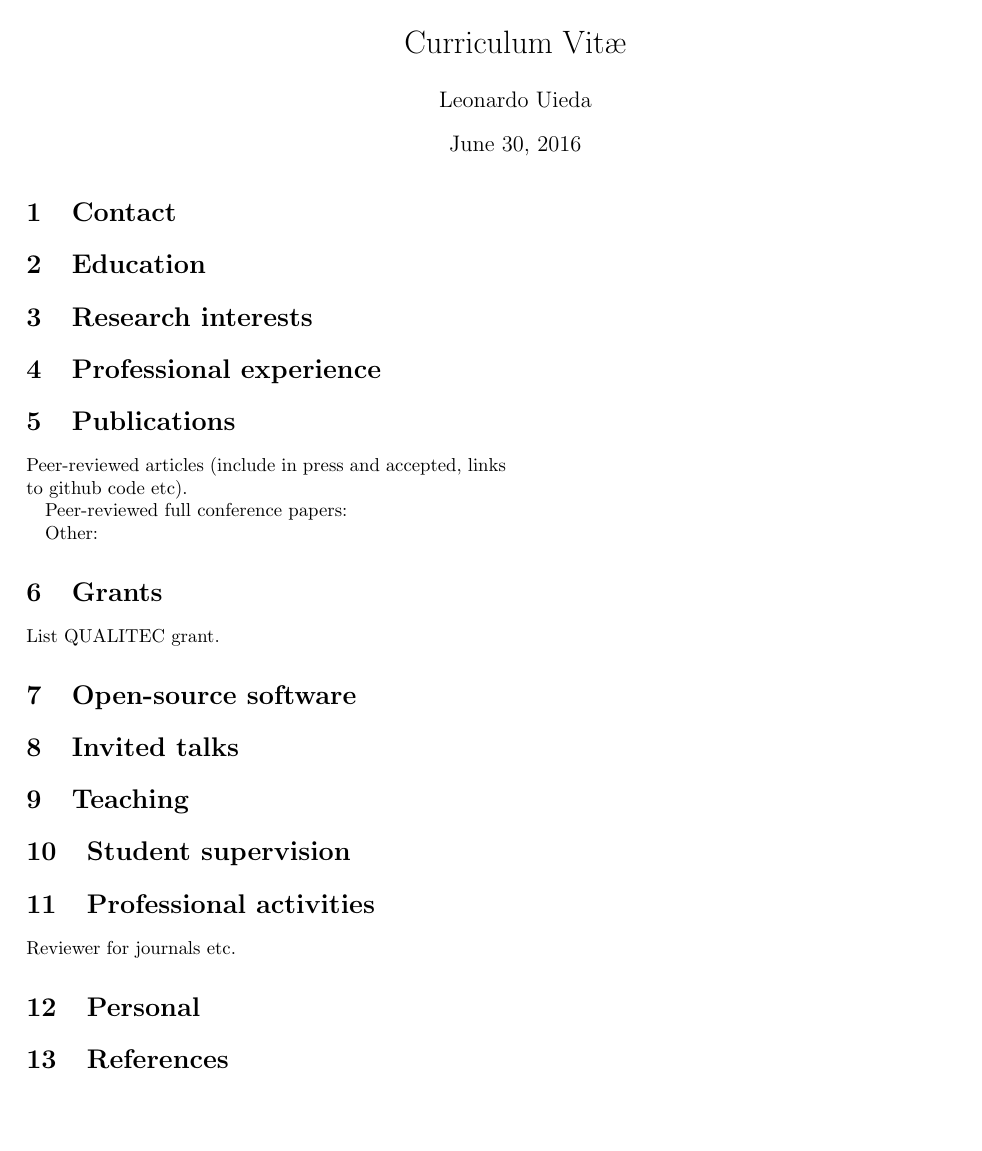
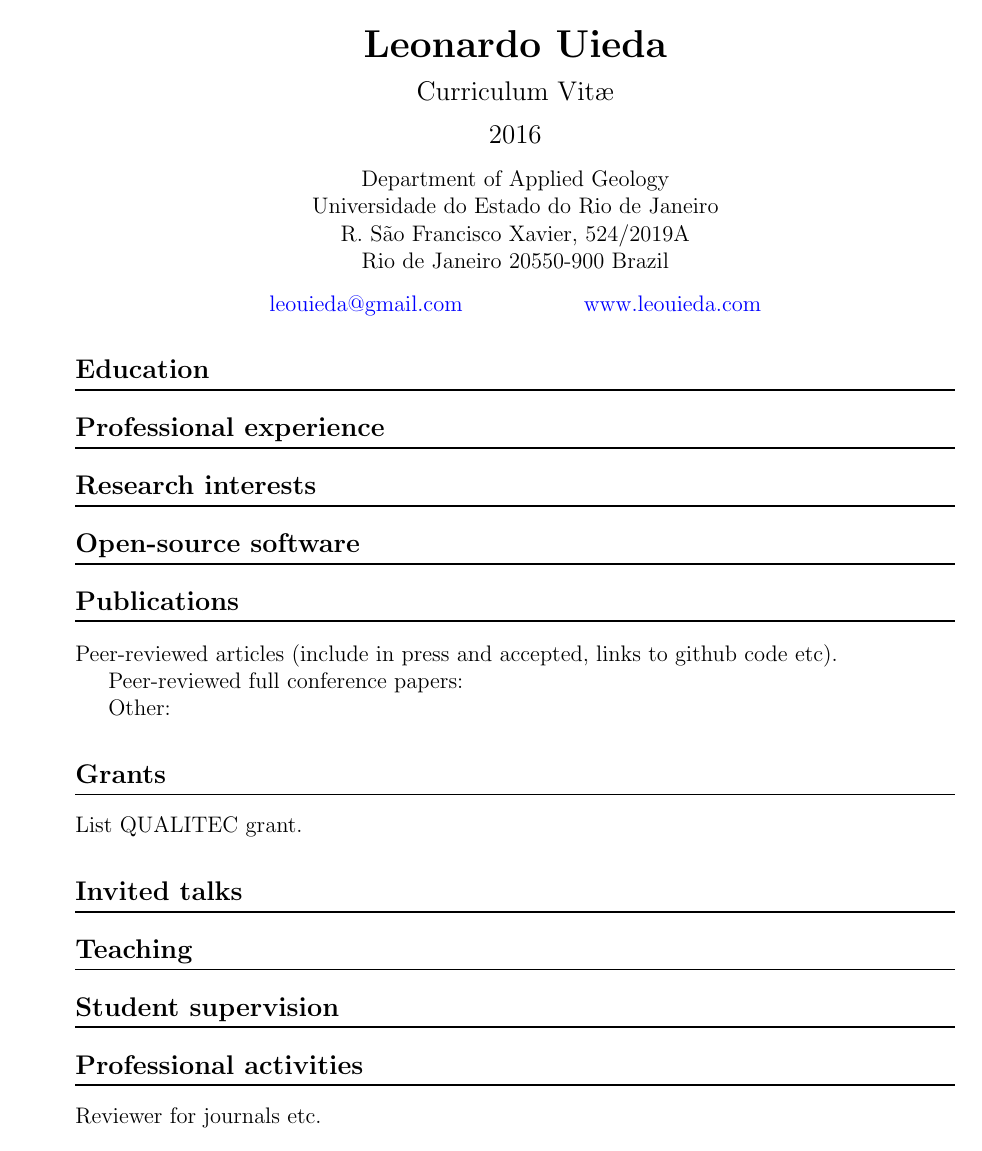
Before and after one commit to leouieda/cv, a LaTeX CV (leonardo_uieda_cv.tex): the whole page before the commit and page 1 of 2 after it. Compiled offline with pdfLaTeX.

Commit message:
Contact info

```diff
--- a/leonardo_uieda_cv.tex
+++ b/leonardo_uieda_cv.tex
@@ -16,20 +23,34 @@
 
 \begin{document}
 
-\title{Curriculum Vit\ae}
-\author{Leonardo Uieda}
+\thispagestyle{empty}
+\begin{center}
+    \textbf{\LARGE Leonardo Uieda}
+    \\\vspace{0.3cm}
+    {\large Curriculum Vit\ae}
+    \\\vspace{0.3cm}
+    {\large 2016}
+    \\\vspace{0.3cm}
+    Department of Applied Geology\\
+    Universidade do Estado do Rio de Janeiro\\
+    R. São Francisco Xavier, 524/2019A\\
+    Rio de Janeiro 20550-900 Brazil
+    \\\vspace{0.3cm}
+    \href{mailto:leouieda@gmail.com}{leouieda@gmail.com} \hspace{2cm}
+    \href{http://www.leouieda.com}{www.leouieda.com}
+\end{center}
 
-\maketitle
 
-\section{Contact}
+\section*{Education}
 
-\section{Education}
 
-\section{Research interests}
+\section*{Professional experience}
 
-\section{Professional experience}
+\section*{Research interests}
 
-\section{Publications}
+\section*{Open-source software}
+
+\section*{Publications}
 
 Peer-reviewed articles (include in press and accepted, links to github code
 etc).
@@ -39,25 +60,22 @@ Peer-reviewed full conference papers:
 Other:
 
 
-\section{Grants}
+\section*{Grants}
 
 List QUALITEC grant.
 
+\section*{Invited talks}
 
-\section{Open-source software}
+\section*{Teaching}
 
-\section{Invited talks}
+\section*{Student supervision}
 
-\section{Teaching}
-
-\section{Student supervision}
-
-\section{Professional activities}
+\section*{Professional activities}
 
 Reviewer for journals etc.
 
-\section{Personal}
+\section*{Personal}
 
-\section{References}
+\section*{References}
 
 \end{document}
```
Also changed, not shown: Makefile, leonardo_uieda_cv.tex (19 more changed lines).
